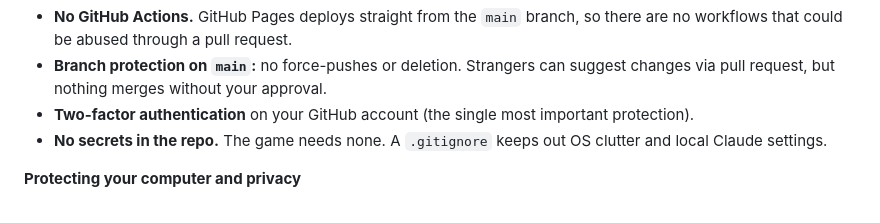
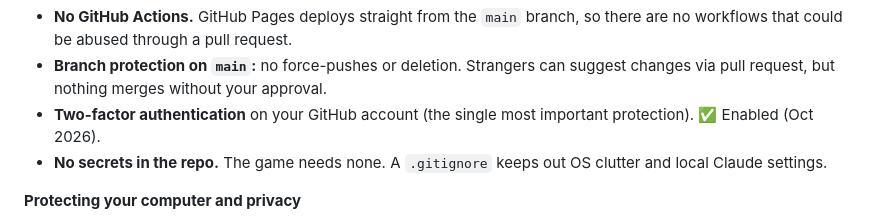
Before and after one commit to Angelphyr3/reversi, a Markdown page: PLAN.md, the part around the change. Rendered like a GitHub page.

Commit message:
Note 2FA enabled in security plan
Co-Authored-By: Claude Opus 5.5 <noreply@anthropic.com>

```diff
--- a/PLAN.md
+++ b/PLAN.md
@@ -214,6 +214,7 @@ leaves very little to attack, and these rules keep it that way.
 - **Branch protection on `main`:** no force-pushes or deletion. Strangers can suggest changes via
   pull request, but nothing merges without your approval.
 - **Two-factor authentication** on your GitHub account (the single most important protection).
+  ✅ Enabled (Oct 2026).
 - **No secrets in the repo.** The game needs none. A `.gitignore` keeps out OS clutter and local
   Claude settings.
 
```
